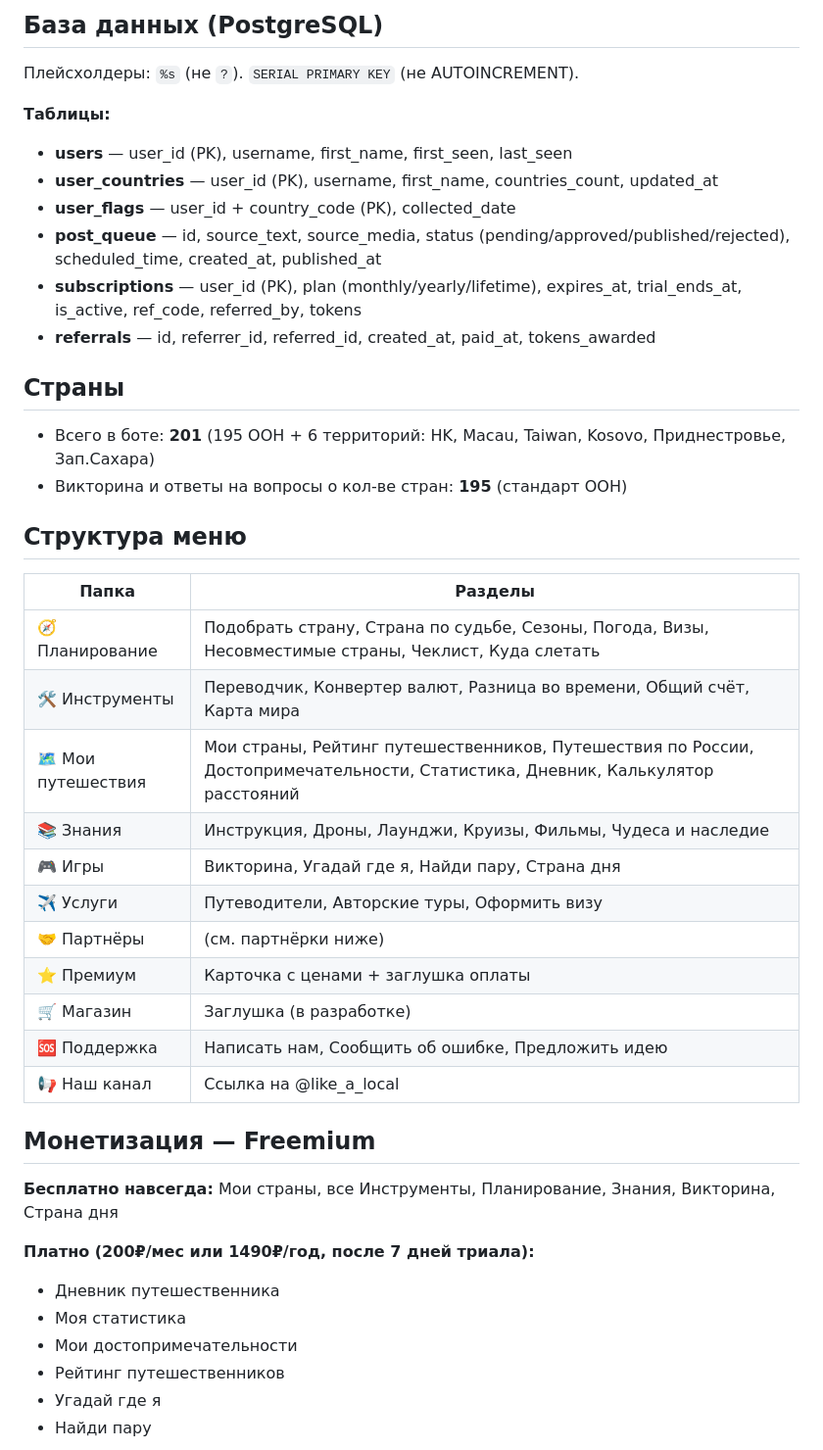
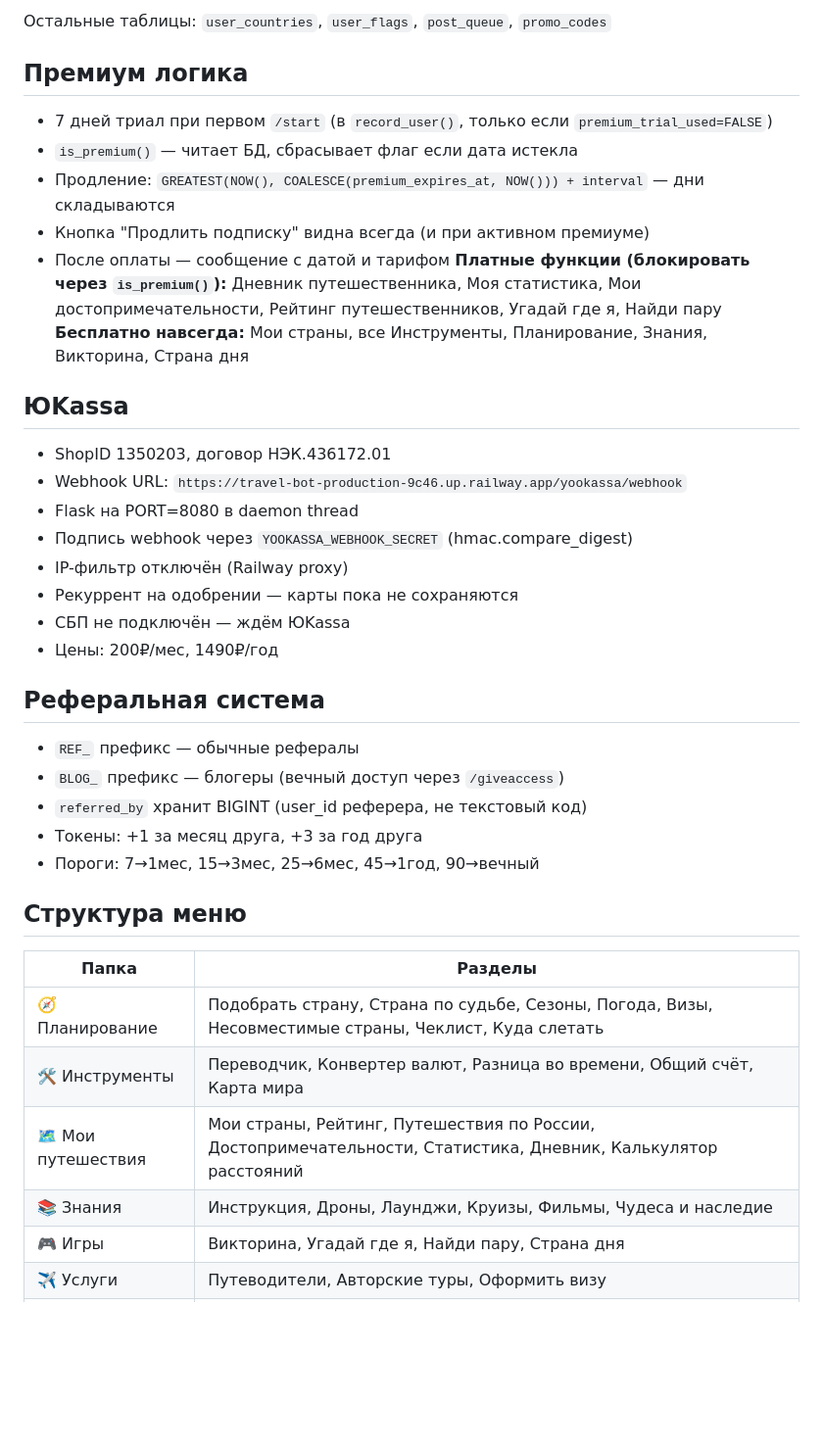
Before and after one commit to andreev032/Travel-Bot, a Markdown page: .claude/INSTRUCTIONS.md, the part around one of its changes. Shown at 98% size. Drawn GitHub-style; blank space fills up the shorter version.

```diff
--- a/.claude/INSTRUCTIONS.md
+++ b/.claude/INSTRUCTIONS.md
@@ -52,41 +51,35 @@ webapp/
-## База данных (PostgreSQL)
-Плейсхолдеры: `%s` (не `?`). `SERIAL PRIMARY KEY` (не AUTOINCREMENT).
-
-**Таблицы:**
-- **users** — user_id (PK), username, first_name, first_seen, last_seen
-- **user_countries** — user_id (PK), username, first_name, countries_count, updated_at
-- **user_flags** — user_id + country_code (PK), collected_date
-- **post_queue** — id, source_text, source_media, status (pending/approved/published/rejected), scheduled_time, created_at, published_at
-- **subscriptions** — user_id (PK), plan (monthly/yearly/lifetime), expires_at, trial_ends_at, is_active, ref_code, referred_by, tokens
-- **referrals** — id, referrer_id, referred_id, created_at, paid_at, tokens_awarded
-
-## Страны
-- Всего в боте: **201** (195 ООН + 6 территорий: HK, Macau, Taiwan, Kosovo, Приднестровье, Зап.Сахара)
-- Викторина и ответы на вопросы о кол-ве стран: **195** (стандарт ООН)
-
+Остальные таблицы: `user_countries`, `user_flags`, `post_queue`, `promo_codes`
+## Премиум логика
+- 7 дней триал при первом `/start` (в `record_user()`, только если `premium_trial_used=FALSE`)
+- `is_premium()` — читает БД, сбрасывает флаг если дата истекла
+- Продление: `GREATEST(NOW(), COALESCE(premium_expires_at, NOW())) + interval` — дни складываются
+- Кнопка "Продлить подписку" видна всегда (и при активном премиуме)
+- После оплаты — сообщение с датой и тарифом
+**Платные функции (блокировать через `is_premium()`):**
+Дневник путешественника, Моя статистика, Мои достопримечательности, Рейтинг путешественников, Угадай где я, Найди пару
+**Бесплатно навсегда:**
+Мои страны, все Инструменты, Планирование, Знания, Викторина, Страна дня
+## ЮKassa
+- ShopID 1350203, договор НЭК.436172.01
+- Webhook URL: `https://travel-bot-production-9c46.up.railway.app/yookassa/webhook`
+- Flask на PORT=8080 в daemon thread
+- Подпись webhook через `YOOKASSA_WEBHOOK_SECRET` (hmac.compare_digest)
+- IP-фильтр отключён (Railway proxy)
+- Рекуррент на одобрении — карты пока не сохраняются
+- СБП не подключён — ждём ЮKassa
+- Цены: 200₽/мес, 1490₽/год
+## Реферальная система
+- `REF_` префикс — обычные рефералы
+- `BLOG_` префикс — блогеры (вечный доступ через `/giveaccess`)
+- `referred_by` хранит BIGINT (user_id реферера, не текстовый код)
+- Токены: +1 за месяц друга, +3 за год друга
+- Пороги: 7→1мес, 15→3мес, 25→6мес, 45→1год, 90→вечный
 ## Структура меню
 | Папка | Разделы |
 |---|---|
 | 🧭 Планирование | Подобрать страну, Страна по судьбе, Сезоны, Погода, Визы, Несовместимые страны, Чеклист, Куда слетать |
 | 🛠 Инструменты | Переводчик, Конвертер валют, Разница во времени, Общий счёт, Карта мира |
-| 🗺 Мои путешествия | Мои страны, Рейтинг путешественников, Путешествия по России, Достопримечательности, Статистика, Дневник, Калькулятор расстояний |
+| 🗺 Мои путешествия | Мои страны, Рейтинг, Путешествия по России, Достопримечательности, Статистика, Дневник, Калькулятор расстояний |
 | 📚 Знания | Инструкция, Дроны, Лаунджи, Круизы, Фильмы, Чудеса и наследие |
 | 🎮 Игры | Викторина, Угадай где я, Найди пару, Страна дня |
 | ✈️ Услуги | Путеводители, Авторские туры, Оформить визу |
-| 🤝 Партнёры | (см. партнёрки ниже) |
-| ⭐ Премиум | Карточка с ценами + заглушка оплаты |
-| 🛒 Магазин | Заглушка (в разработке) |
-| 🆘 Поддержка | Написать нам, Сообщить об ошибке, Предложить идею |
-| 📢 Наш канал | Ссылка на @like_a_local |
-
-## Монетизация — Freemium
-**Бесплатно навсегда:** Мои страны, все Инструменты, Планирование, Знания, Викторина, Страна дня
-
-**Платно (200₽/мес или 1490₽/год, после 7 дней триала):**
-- Дневник путешественника
-- Моя статистика
-- Мои достопримечательности
-- Рейтинг путешественников
-- Угадай где я
-- Найди пару
-
```
Also changed, not shown: other parts of .claude/INSTRUCTIONS.md (+56 -142 lines).
